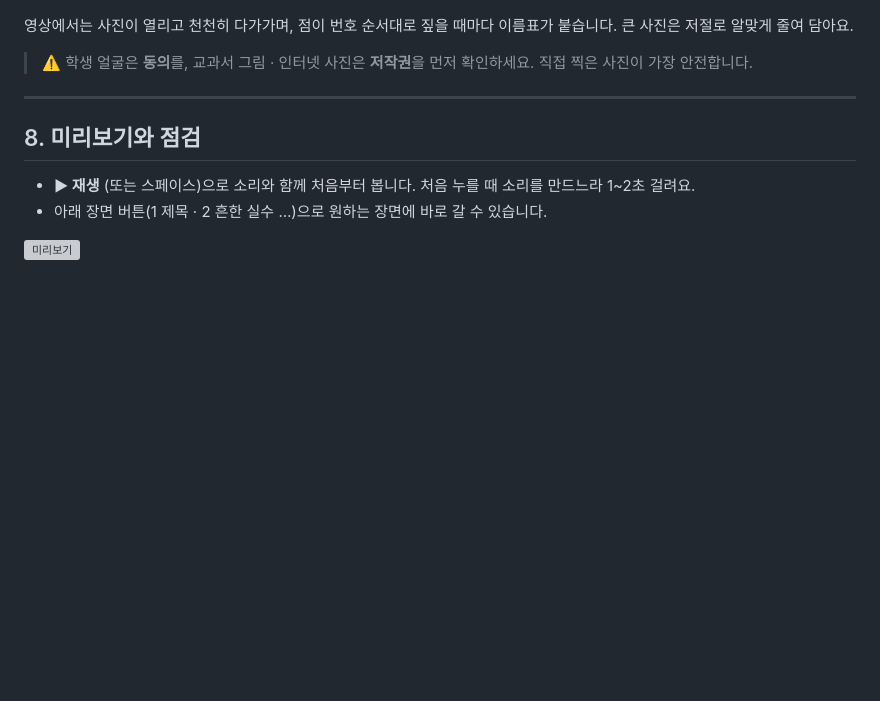
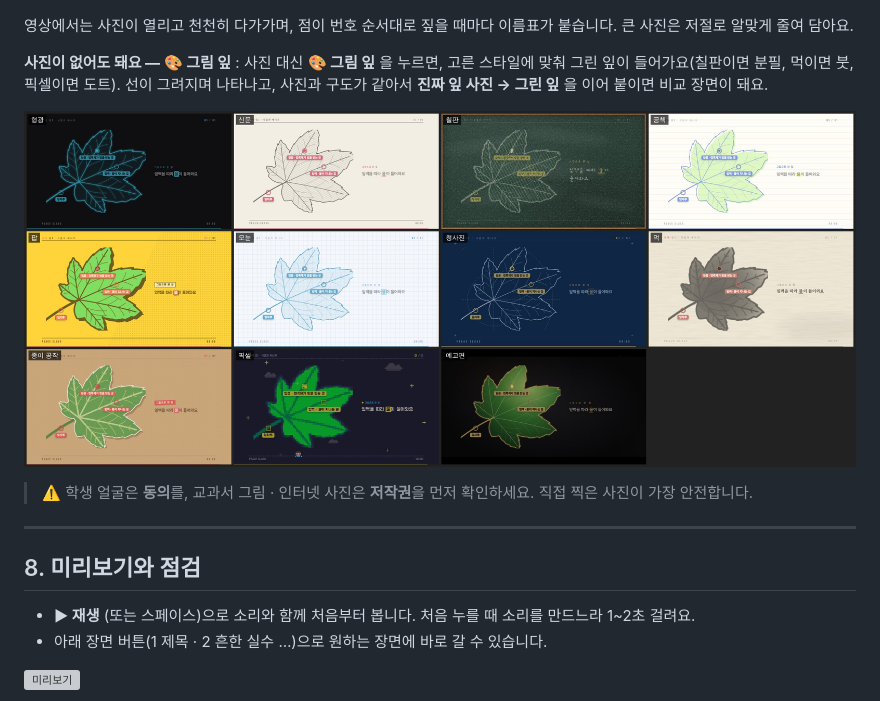
Before and after one commit to shineonyou1274/peace-graphics, a Markdown page: docs/시작하기.md, the part around the change. Drawn GitHub-style; pictures changed too: docs/img/그림잎11가지.jpg (added); blank space fills up the shorter version; grey boxes are pictures that could not be loaded.

```diff
--- a/docs/시작하기.md
+++ b/docs/시작하기.md
@@ -218,6 +218,10 @@
 
 영상에서는 사진이 열리고 천천히 다가가며, 점이 번호 순서대로 짚을 때마다 이름표가 붙습니다. 큰 사진은 저절로 알맞게 줄여 담아요.
 
+**사진이 없어도 돼요 — 🎨 그림 잎** : 사진 대신 **🎨 그림 잎** 을 누르면, 고른 스타일에 맞춰 그린 잎이 들어가요(칠판이면 분필, 먹이면 붓, 픽셀이면 도트). 선이 그려지며 나타나고, 사진과 구도가 같아서 **진짜 잎 사진 → 그린 잎** 을 이어 붙이면 비교 장면이 돼요.
+
+![그림 잎 11가지](img/그림잎11가지.jpg)
+
 > ⚠️ 학생 얼굴은 **동의**를, 교과서 그림 · 인터넷 사진은 **저작권**을 먼저 확인하세요. 직접 찍은 사진이 가장 안전합니다.
 
 ---
```
Also changed, not shown: skills/peace-class/SKILL.md (+2 -1 lines), 7 other files.
